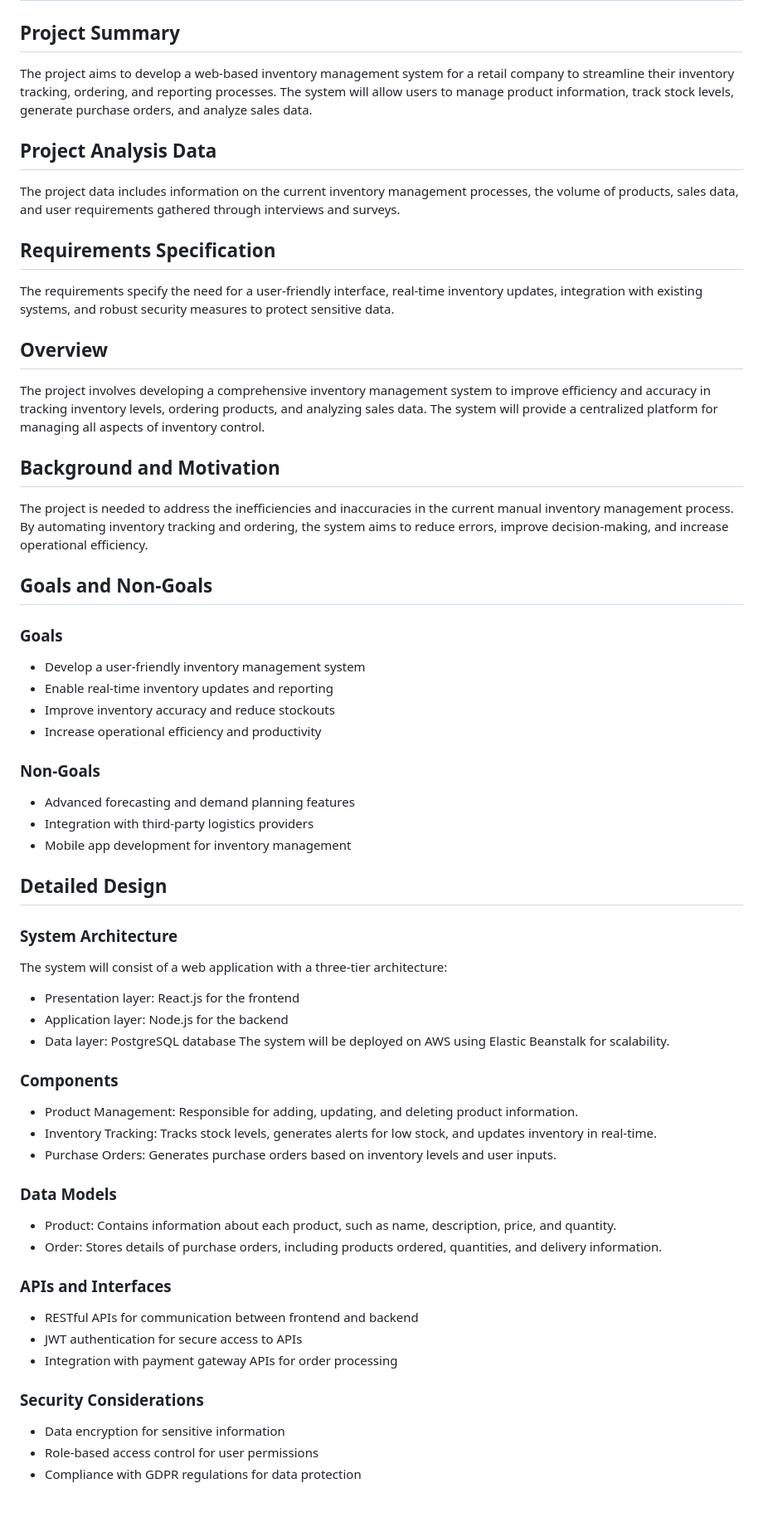
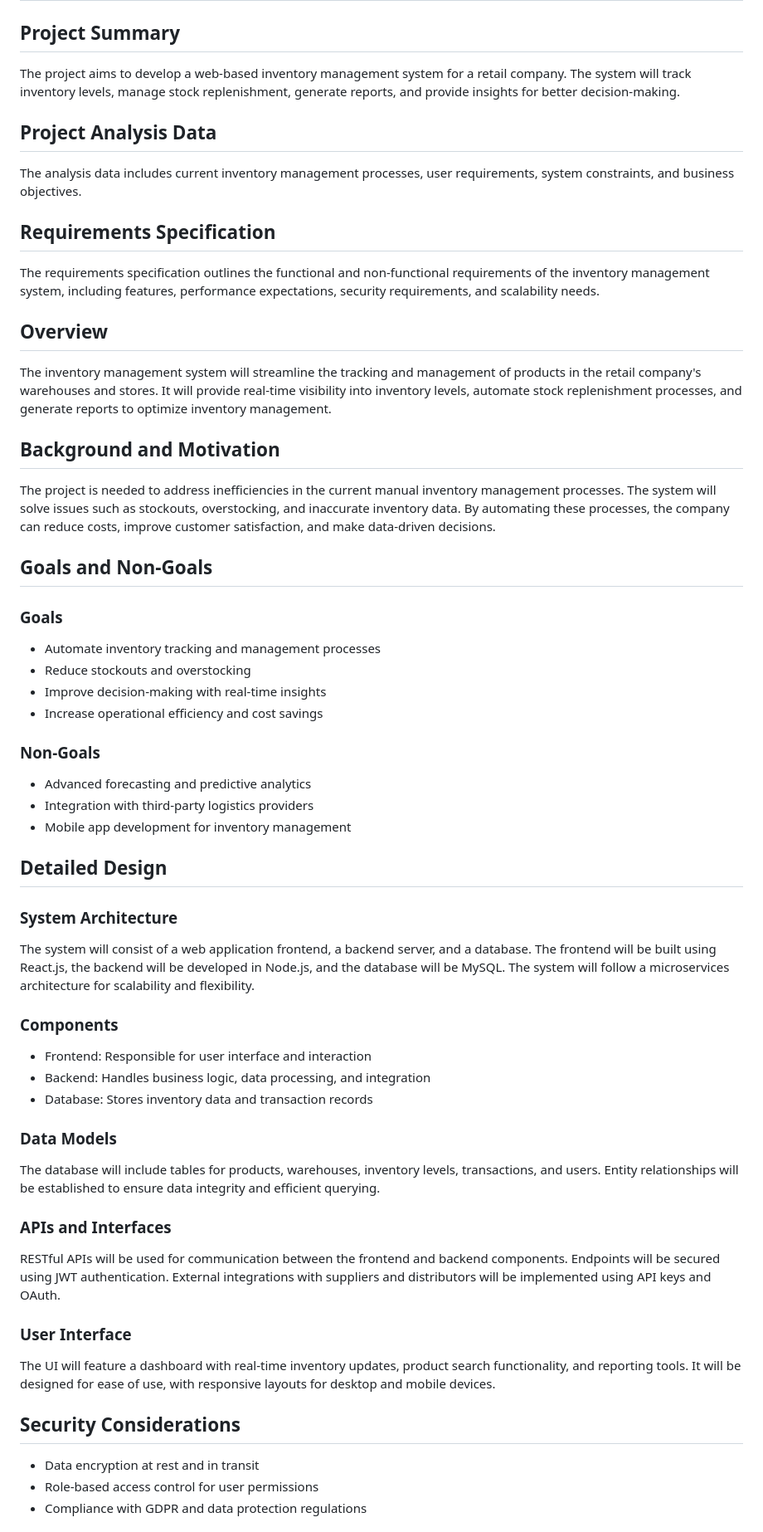
Before and after one commit to rahulramakrishnanprema/Deep-agent-automation, a Markdown page: docs/design/aep-design.md, the part around the change printed below. Shown: that part at 83% size. Rendered like a GitHub page; blank space fills up the shorter version.

```diff
--- a/docs/design/aep-design.md
+++ b/docs/design/aep-design.md
@@ -1,58 +1,54 @@
 # Document ID: 12345
 
 ## Project Summary
-The project aims to develop a web-based inventory management system for a retail company to streamline their inventory tracking, ordering, and reporting processes. The system will allow users to manage product information, track stock levels, generate purchase orders, and analyze sales data.
+The project aims to develop a web-based inventory management system for a retail company. The system will track inventory levels, manage stock replenishment, generate reports, and provide insights for better decision-making.
 
 ## Project Analysis Data
-The project data includes information on the current inventory management processes, the volume of products, sales data, and user requirements gathered through interviews and surveys.
+The analysis data includes current inventory management processes, user requirements, system constraints, and business objectives.
 
 ## Requirements Specification
-The requirements specify the need for a user-friendly interface, real-time inventory updates, integration with existing systems, and robust security measures to protect sensitive data.
+The requirements specification outlines the functional and non-functional requirements of the inventory management system, including features, performance expectations, security requirements, and scalability needs.
 
 ## Overview
-The project involves developing a comprehensive inventory management system to improve efficiency and accuracy in tracking inventory levels, ordering products, and analyzing sales data. The system will provide a centralized platform for managing all aspects of inventory control.
+The inventory management system will streamline the tracking and management of products in the retail company's warehouses and stores. It will provide real-time visibility into inventory levels, automate stock replenishment processes, and generate reports to optimize inventory management.
 
 ## Background and Motivation
-The project is needed to address the inefficiencies and inaccuracies in the current manual inventory management process. By automating inventory tracking and ordering, the system aims to reduce errors, improve decision-making, and increase operational efficiency.
+The project is needed to address inefficiencies in the current manual inventory management processes. The system will solve issues such as stockouts, overstocking, and inaccurate inventory data. By automating these processes, the company can reduce costs, improve customer satisfaction, and make data-driven decisions.
 
 ## Goals and Non-Goals
 
 ### Goals
-- Develop a user-friendly inventory management system
-- Enable real-time inventory updates and reporting
-- Improve inventory accuracy and reduce stockouts
-- Increase operational efficiency and productivity
+- Automate inventory tracking and management processes
+- Reduce stockouts and overstocking
+- Improve decision-making with real-time insights
+- Increase operational efficiency and cost savings
 
 ### Non-Goals
-- Advanced forecasting and demand planning features
+- Advanced forecasting and predictive analytics
 - Integration with third-party logistics providers
 - Mobile app development for inventory management
 
 ## Detailed Design
 
 ### System Architecture
-The system will consist of a web application with a three-tier architecture:
-- Presentation layer: React.js for the frontend
-- Application layer: Node.js for the backend
-- Data layer: PostgreSQL database
-The system will be deployed on AWS using Elastic Beanstalk for scalability.
+The system will consist of a web application frontend, a backend server, and a database. The frontend will be built using React.js, the backend will be developed in Node.js, and the database will be MySQL. The system will follow a microservices architecture for scalability and flexibility.
 
 ### Components
-- Product Management: Responsible for adding, updating, and deleting product information.
-- Inventory Tracking: Tracks stock levels, generates alerts for low stock, and updates inventory in real-time.
-- Purchase Orders: Generates purchase orders based on inventory levels and user inputs.
+- Frontend: Responsible for user interface and interaction
+- Backend: Handles business logic, data processing, and integration
+- Database: Stores inventory data and transaction records
 
 ### Data Models
-- Product: Contains information about each product, such as name, description, price, and quantity.
-- Order: Stores details of purchase orders, including products ordered, quantities, and delivery information.
+The database will include tables for products, warehouses, inventory levels, transactions, and users. Entity relationships will be established to ensure data integrity and efficient querying.
 
 ### APIs and Interfaces
-- RESTful APIs for communication between frontend and backend
-- JWT authentication for secure access to APIs
-- Integration with payment gateway APIs for order processing
+RESTful APIs will be used for communication between the frontend and backend components. Endpoints will be secured using JWT authentication. External integrations with suppliers and distributors will be implemented using API keys and OAuth.
 
-### Security Considerations
-- Data encryption for sensitive information
+### User Interface
+The UI will feature a dashboard with real-time inventory updates, product search functionality, and reporting tools. It will be designed for ease of use, with responsive layouts for desktop and mobile devices.
+
+## Security Considerations
+- Data encryption at rest and in transit
 - Role-based access control for user permissions
-- Compliance with GDPR regulations for data protection
+- Compliance with GDPR and data protection regulations
 
```
Also changed, not shown: other parts of docs/design/aep-design.md (+45 -41 lines).
